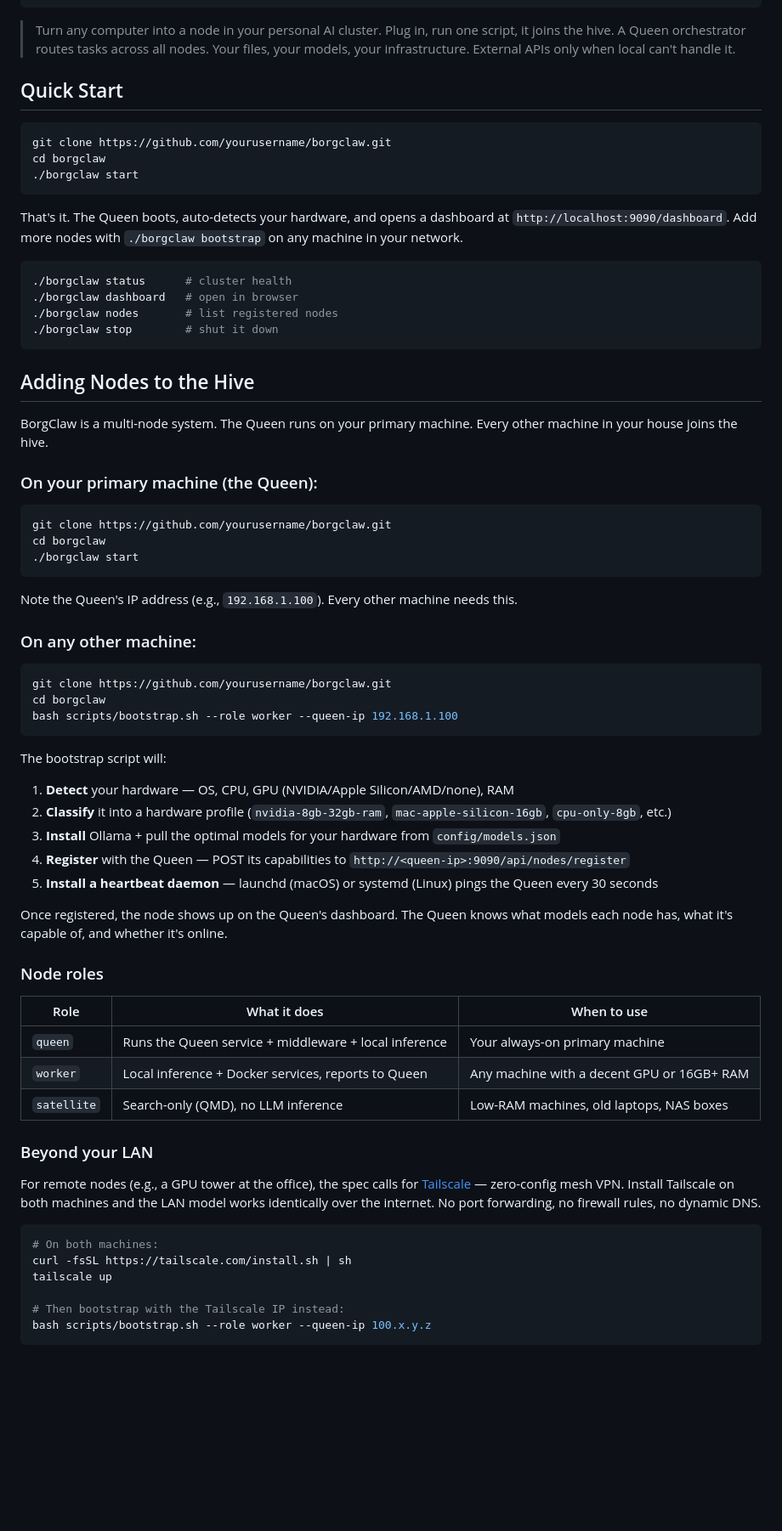
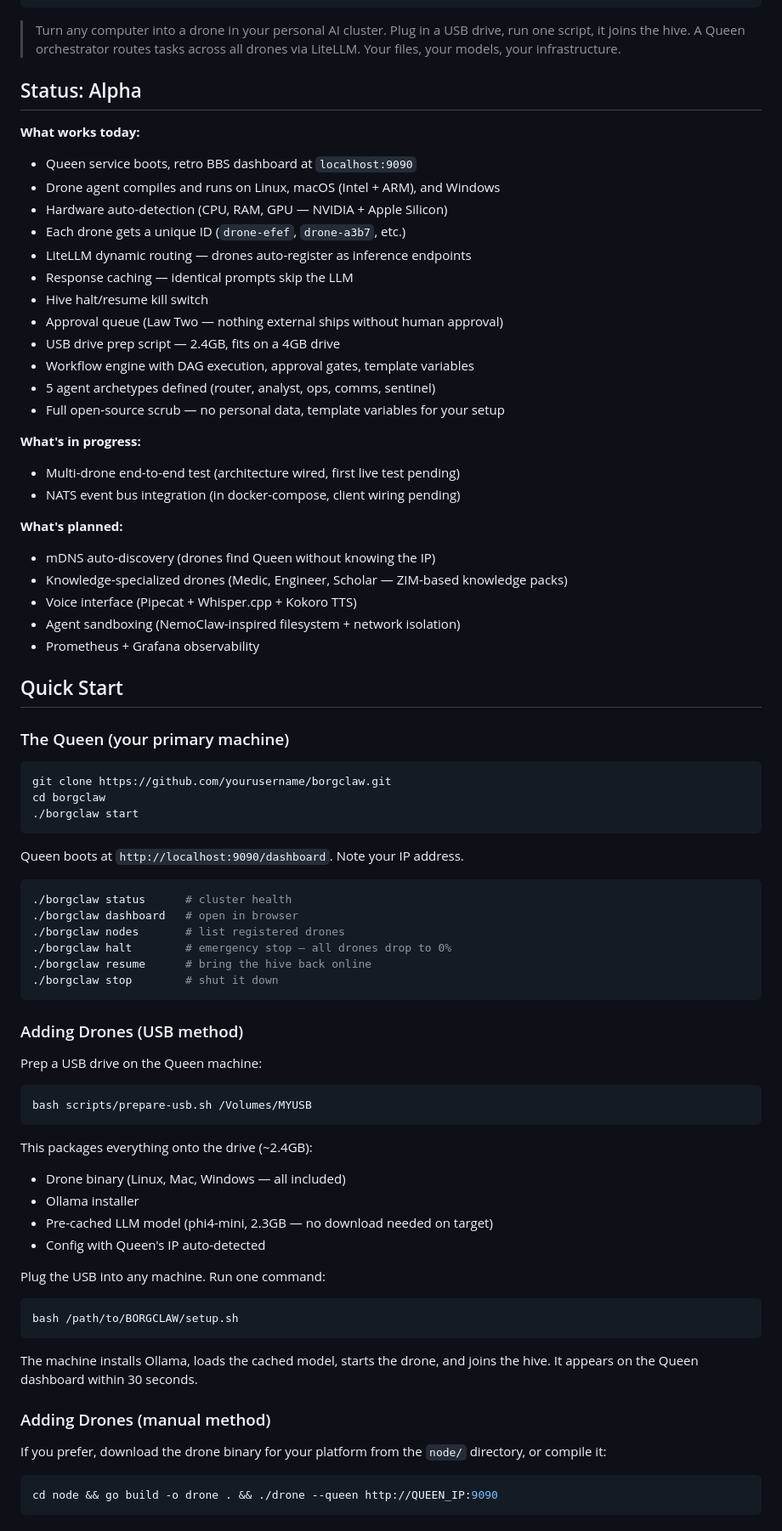
Before and after one commit to akillies/borgclaw, a Markdown page: README.md, the part around one of its changes. Shown at 85% size. Rendered like a GitHub page; blank space fills up the shorter version.

````diff
--- a/README.md
+++ b/README.md
@@ -11,9 +11,38 @@
           Resistance is optional. Adaptation is inevitable.
 ```
 
-> Turn any computer into a node in your personal AI cluster. Plug in, run one script, it joins the hive. A Queen orchestrator routes tasks across all nodes. Your files, your models, your infrastructure. External APIs only when local can't handle it.
+> Turn any computer into a drone in your personal AI cluster. Plug in a USB drive, run one script, it joins the hive. A Queen orchestrator routes tasks across all drones via LiteLLM. Your files, your models, your infrastructure.
+
+## Status: Alpha
+
+**What works today:**
+- Queen service boots, retro BBS dashboard at `localhost:9090`
+- Drone agent compiles and runs on Linux, macOS (Intel + ARM), and Windows
+- Hardware auto-detection (CPU, RAM, GPU — NVIDIA + Apple Silicon)
+- Each drone gets a unique ID (`drone-efef`, `drone-a3b7`, etc.)
+- LiteLLM dynamic routing — drones auto-register as inference endpoints
+- Response caching — identical prompts skip the LLM
+- Hive halt/resume kill switch
+- Approval queue (Law Two — nothing external ships without human approval)
+- USB drive prep script — 2.4GB, fits on a 4GB drive
+- Workflow engine with DAG execution, approval gates, template variables
+- 5 agent archetypes defined (router, analyst, ops, comms, sentinel)
+- Full open-source scrub — no personal data, template variables for your setup
+
+**What's in progress:**
+- Multi-drone end-to-end test (architecture wired, first live test pending)
+- NATS event bus integration (in docker-compose, client wiring pending)
+
+**What's planned:**
+- mDNS auto-discovery (drones find Queen without knowing the IP)
+- Knowledge-specialized drones (Medic, Engineer, Scholar — ZIM-based knowledge packs)
+- Voice interface (Pipecat + Whisper.cpp + Kokoro TTS)
+- Agent sandboxing (NemoClaw-inspired filesystem + network isolation)
+- Prometheus + Grafana observability
 
 ## Quick Start
+
+### The Queen (your primary machine)
 
 ```bash
 git clone https://github.com/yourusername/borgclaw.git
@@ -21,64 +50,44 @@ cd borgclaw
 ./borgclaw start
 ```
 
-That's it. The Queen boots, auto-detects your hardware, and opens a dashboard at `http://localhost:9090/dashboard`. Add more nodes with `./borgclaw bootstrap` on any machine in your network.
+Queen boots at `http://localhost:9090/dashboard`. Note your IP address.
 
 ```bash
 ./borgclaw status      # cluster health
 ./borgclaw dashboard   # open in browser
-./borgclaw nodes       # list registered nodes
+./borgclaw nodes       # list registered drones
+./borgclaw halt        # emergency stop — all drones drop to 0%
+./borgclaw resume      # bring the hive back online
 ./borgclaw stop        # shut it down
 ```
 
-## Adding Nodes to the Hive
+### Adding Drones (USB method)
 
-BorgClaw is a multi-node system. The Queen runs on your primary machine. Every other machine in your house joins the hive.
-
-### On your primary machine (the Queen):
+Prep a USB drive on the Queen machine:
 
 ```bash
-git clone https://github.com/yourusername/borgclaw.git
-cd borgclaw
-./borgclaw start
+bash scripts/prepare-usb.sh /Volumes/MYUSB
 ```
 
-Note the Queen's IP address (e.g., `192.168.1.100`). Every other machine needs this.
+This packages everything onto the drive (~2.4GB):
+- Drone binary (Linux, Mac, Windows — all included)
+- Ollama installer
+- Pre-cached LLM model (phi4-mini, 2.3GB — no download needed on target)
+- Config with Queen's IP auto-detected
 
-### On any other machine:
+Plug the USB into any machine. Run one command:
 
 ```bash
-git clone https://github.com/yourusername/borgclaw.git
-cd borgclaw
-bash scripts/bootstrap.sh --role worker --queen-ip 192.168.1.100
+bash /path/to/BORGCLAW/setup.sh
 ```
 
-The bootstrap script will:
-1. **Detect** your hardware — OS, CPU, GPU (NVIDIA/Apple Silicon/AMD/none), RAM
-2. **Classify** it into a hardware profile (`nvidia-8gb-32gb-ram`, `mac-apple-silicon-16gb`, `cpu-only-8gb`, etc.)
-3. **Install** Ollama + pull the optimal models for your hardware from `config/models.json`
-4. **Register** with the Queen — POST its capabilities to `http://<queen-ip>:9090/api/nodes/register`
-5. **Install a heartbeat daemon** — launchd (macOS) or systemd (Linux) pings the Queen every 30 seconds
+The machine installs Ollama, loads the cached model, starts the drone, and joins the hive. It appears on the Queen dashboard within 30 seconds.
 
-Once registered, the node shows up on the Queen's dashboard. The Queen knows what models each node has, what it's capable of, and whether it's online.
+### Adding Drones (manual method)
 
-### Node roles
-
-| Role | What it does | When to use |
-|------|-------------|-------------|
-| `queen` | Runs the Queen service + middleware + local inference | Your always-on primary machine |
-| `worker` | Local inference + Docker services, reports to Queen | Any machine with a decent GPU or 16GB+ RAM |
-| `satellite` | Search-only (QMD), no LLM inference | Low-RAM machines, old laptops, NAS boxes |
-
-### Beyond your LAN
-
-For remote nodes (e.g., a GPU tower at the office), the spec calls for [Tailscale](https://tailscale.com) — zero-config mesh VPN. Install Tailscale on both machines and the LAN model works identically over the internet. No port forwarding, no firewall rules, no dynamic DNS.
+If you prefer, download the drone binary for your platform from the `node/` directory, or compile it:
 
 ```bash
-# On both machines:
-curl -fsSL https://tailscale.com/install.sh | sh
-tailscale up
-
-# Then bootstrap with the Tailscale IP instead:
-bash scripts/bootstrap.sh --role worker --queen-ip 100.x.y.z
+cd node && go build -o drone . && ./drone --queen http://QUEEN_IP:9090
 ```
 
````
Also changed, not shown: other parts of README.md (+185 -188 lines).
